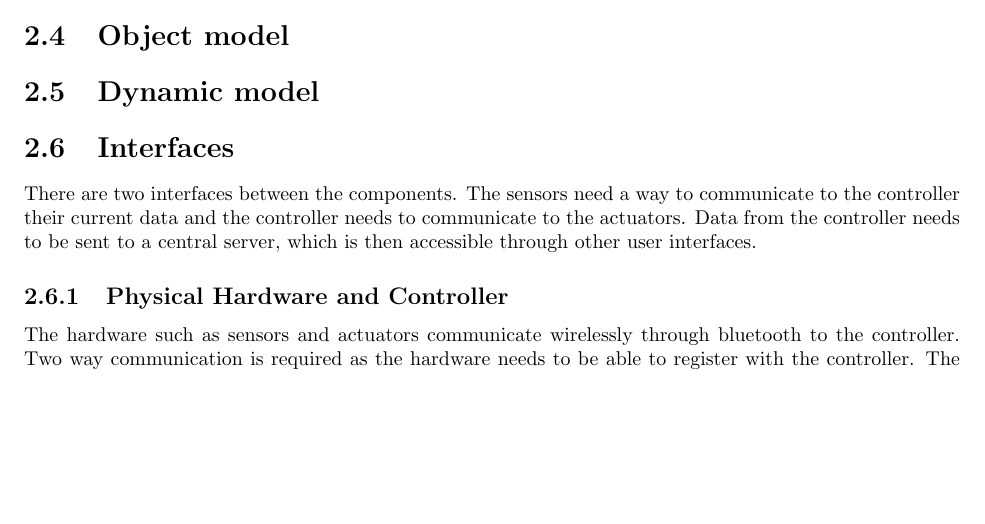
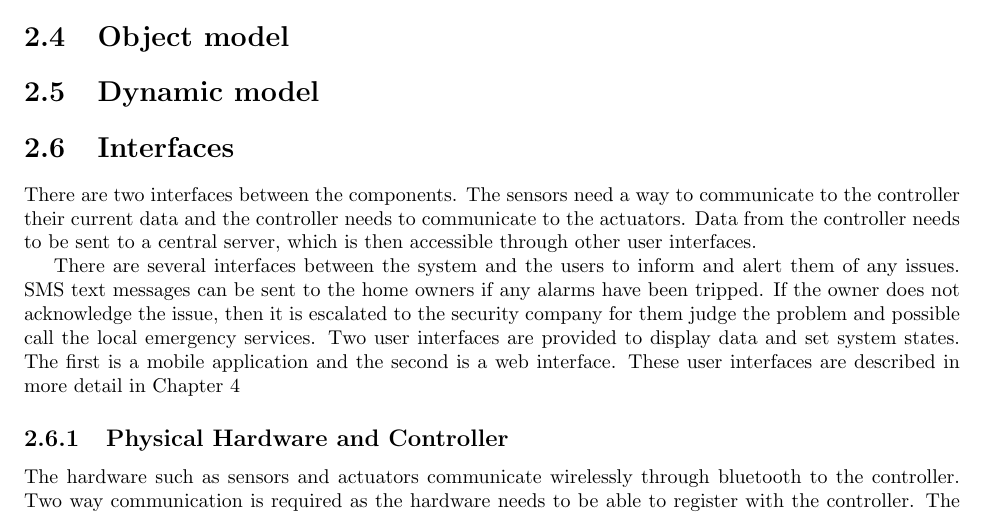
Before and after one commit to kcbanner/ece355-garth, a LaTeX thesis (srs/srs.tex): part of page 11 of 18, cut so that both start at the same text, the shorter picture padded with empty space. Compiled offline with pdfLaTeX.

Commit message:
* added some more interface stuff

```diff
--- a/srs/srs.tex
+++ b/srs/srs.tex
@@ -526,6 +526,15 @@ communicate to the controller their current data and the controller needs to
 communicate to the actuators. Data from the controller needs to be sent to a
 central server, which is then accessible through other user interfaces.
 
+There are several interfaces between the system and the users to inform and
+alert them of any issues. SMS text messages can be sent to the home owners if
+any alarms have been tripped. If the owner does not acknowledge the issue, then
+it is escalated to the security company for them judge the problem and possible
+call the local emergency services. Two user interfaces are provided to display
+data and set system states. The first is a mobile application and the second is
+a web interface. These user interfaces are described in more detail in
+Chapter~\ref{ch:user-interfaces}
+
 \subsection{Physical Hardware and Controller}
 %TODO :: rename section?
 The hardware such as sensors and actuators communicate wirelessly through
```
Also changed, not shown: srs/srs.tex (4 more changed lines).
